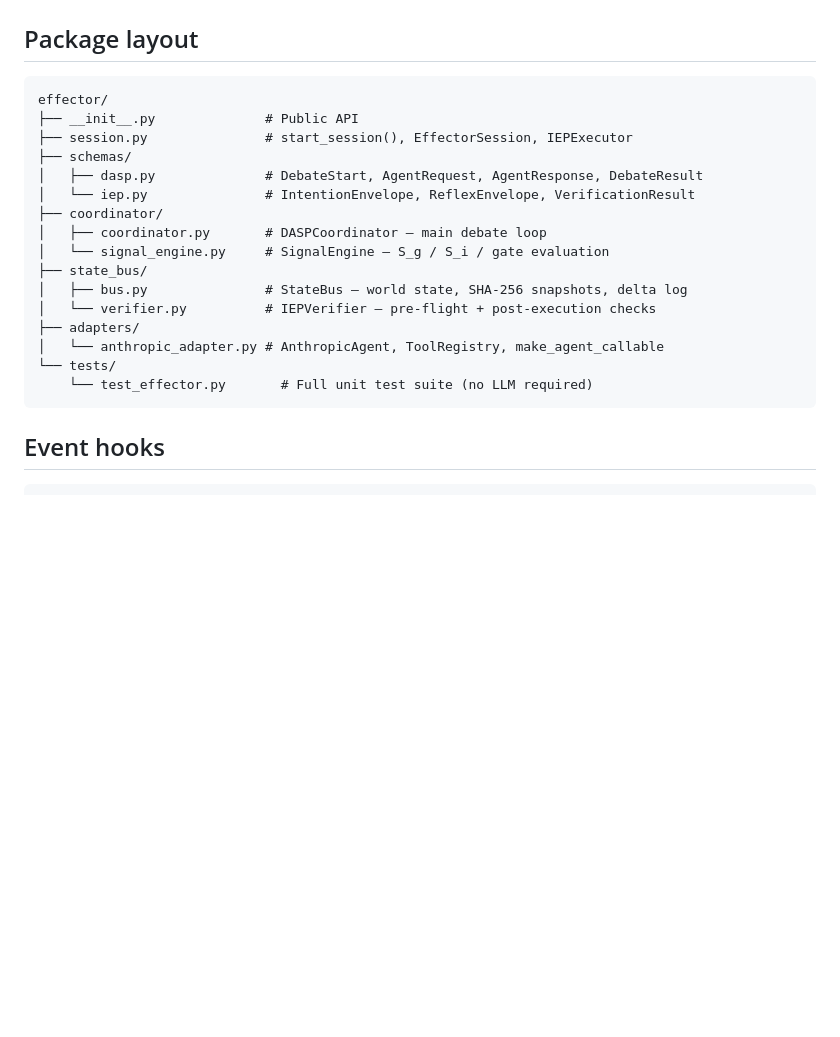
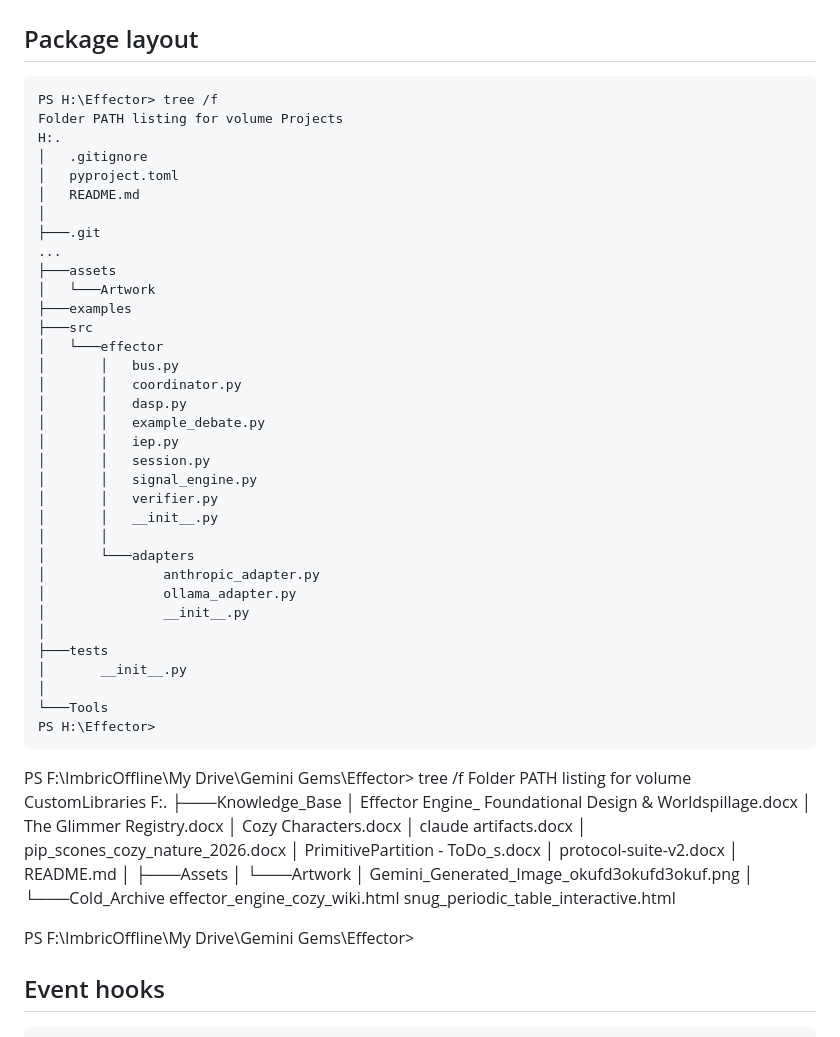
Before and after one commit to ronviers/Effector, a Markdown page: README.md, the part around the change. GitHub-like rendering; blank space fills up the shorter version.

````diff
--- a/README.md
+++ b/README.md
@@ -54,23 +54,63 @@ ORCHESTRATION
 ## Package layout
 
 ```
-effector/
-├── __init__.py              # Public API
-├── session.py               # start_session(), EffectorSession, IEPExecutor
-├── schemas/
-│   ├── dasp.py              # DebateStart, AgentRequest, AgentResponse, DebateResult
-│   └── iep.py               # IntentionEnvelope, ReflexEnvelope, VerificationResult
-├── coordinator/
-│   ├── coordinator.py       # DASPCoordinator — main debate loop
-│   └── signal_engine.py     # SignalEngine — S_g / S_i / gate evaluation
-├── state_bus/
-│   ├── bus.py               # StateBus — world state, SHA-256 snapshots, delta log
-│   └── verifier.py          # IEPVerifier — pre-flight + post-execution checks
-├── adapters/
-│   └── anthropic_adapter.py # AnthropicAgent, ToolRegistry, make_agent_callable
-└── tests/
-    └── test_effector.py       # Full unit test suite (no LLM required)
+PS H:\Effector> tree /f
+Folder PATH listing for volume Projects
+H:.
+│   .gitignore
+│   pyproject.toml
+│   README.md
+│
+├───.git
+...
+├───assets
+│   └───Artwork
+├───examples
+├───src
+│   └───effector
+│       │   bus.py
+│       │   coordinator.py
+│       │   dasp.py
+│       │   example_debate.py
+│       │   iep.py
+│       │   session.py
+│       │   signal_engine.py
+│       │   verifier.py
+│       │   __init__.py
+│       │
+│       └───adapters
+│               anthropic_adapter.py
+│               ollama_adapter.py
+│               __init__.py
+│
+├───tests
+│       __init__.py
+│
+└───Tools
+PS H:\Effector>
 ```
+PS F:\ImbricOffline\My Drive\Gemini Gems\Effector> tree /f
+Folder PATH listing for volume CustomLibraries
+F:.
+├───Knowledge_Base
+│       Effector Engine_ Foundational Design & Worldspillage.docx
+│       The Glimmer Registry.docx
+│       Cozy Characters.docx
+│       claude artifacts.docx
+│       pip_scones_cozy_nature_2026.docx
+│       PrimitivePartition - ToDo_s.docx
+│       protocol-suite-v2.docx
+│       README.md
+│
+├───Assets
+│   └───Artwork
+│           Gemini_Generated_Image_okufd3okufd3okuf.png
+│
+└───Cold_Archive
+        effector_engine_cozy_wiki.html
+        snug_periodic_table_interactive.html
+
+PS F:\ImbricOffline\My Drive\Gemini Gems\Effector>
 
 ## Event hooks
 
````
